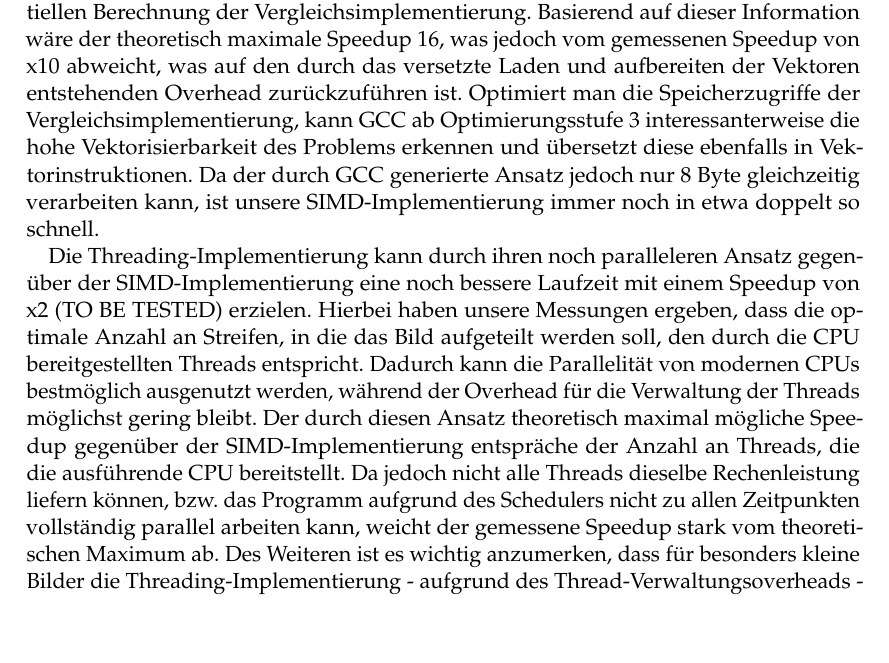
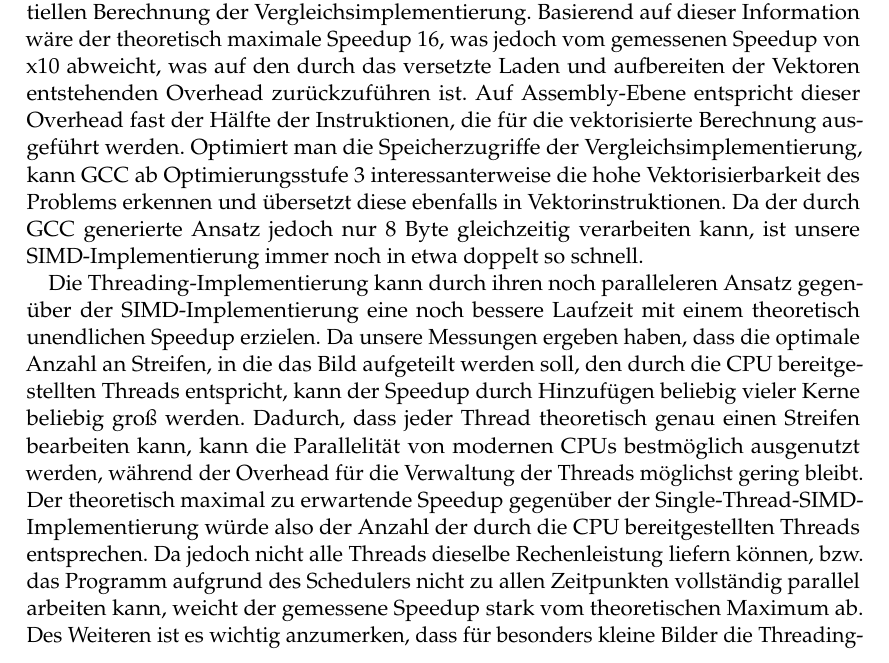
Before and after one commit to cato447/GRA_Teamprojekt, a LaTeX document (Ausarbeitung/Ausarbeitung.tex): part of page 7 of 8, cut so that both start at the same text, the shorter picture padded with empty space. Compiled offline with pdfLaTeX.

Commit message:
Ergänzungen

```diff
--- a/Ausarbeitung/Ausarbeitung.tex
+++ b/Ausarbeitung/Ausarbeitung.tex
@@ -217,13 +217,14 @@ Die SIMD-Implementierung erzielt in Relation zur Vergleichsimplementierung einen
 Dies ist darauf zurückzuführen, dass zum einen die Berechnung der Sobel-Werte vektorisiert zum anderen aber auch die Speicherzugriffe optimiert werden (zeilenweiser statt spaltenweiser Zugriff).
 Durch die Vektorisierung können 16 Farbchannel gleichzeitig verarbeitet werden, im Gegensatz zu der vollständig sequentiellen Berechnung der Vergleichsimplementierung.
 Basierend auf dieser Information wäre der theoretisch maximale Speedup 16, was jedoch vom gemessenen Speedup von x10 abweicht, was auf den durch das versetzte Laden und aufbereiten der Vektoren entstehenden Overhead zurückzuführen ist.
+Auf Assembly-Ebene entspricht dieser Overhead fast der Hälfte der Instruktionen, die für die vektorisierte Berechnung ausgeführt werden.
 Optimiert man die Speicherzugriffe der Vergleichsimplementierung, kann GCC ab Optimierungsstufe 3 interessanterweise die hohe Vektorisierbarkeit des Problems erkennen und übersetzt diese ebenfalls in Vektorinstruktionen.
 Da der durch GCC generierte Ansatz jedoch nur 8 Byte gleichzeitig verarbeiten kann, ist unsere SIMD-Implementierung immer noch in etwa doppelt so schnell.
 
-Die Threading-Implementierung kann durch ihren noch paralleleren Ansatz gegenüber der SIMD-Implementierung eine noch bessere Laufzeit mit einem Speedup von x2 (TO BE TESTED) erzielen.
-Hierbei haben unsere Messungen ergeben, dass die optimale Anzahl an Streifen, in die das Bild aufgeteilt werden soll, den durch die CPU bereitgestellten Threads entspricht.
-Dadurch kann die Parallelität von modernen CPUs bestmöglich ausgenutzt werden, während der Overhead für die Verwaltung der Threads möglichst gering bleibt.
-Der durch diesen Ansatz theoretisch maximal mögliche Speedup gegenüber der SIMD-Implementierung entspräche der Anzahl an Threads, die die ausführende CPU bereitstellt.
+Die Threading-Implementierung kann durch ihren noch paralleleren Ansatz gegenüber der SIMD-Implementierung eine noch bessere Laufzeit mit einem theoretisch unendlichen Speedup erzielen.
+Da unsere Messungen ergeben haben, dass die optimale Anzahl an Streifen, in die das Bild aufgeteilt werden soll, den durch die CPU bereitgestellten Threads entspricht, kann der Speedup durch Hinzufügen beliebig vieler Kerne beliebig groß werden.
+Dadurch, dass jeder Thread theoretisch genau einen Streifen bearbeiten kann, kann die Parallelität von modernen CPUs bestmöglich ausgenutzt werden, während der Overhead für die Verwaltung der Threads möglichst gering bleibt.
+Der theoretisch maximal zu erwartende Speedup gegenüber der Single-Thread-SIMD-Implementierung würde also der Anzahl der durch die CPU bereitgestellten Threads entsprechen.
 Da jedoch nicht alle Threads dieselbe Rechenleistung liefern können, bzw. das Programm aufgrund des Schedulers nicht zu allen Zeitpunkten vollständig parallel arbeiten kann, weicht der gemessene Speedup stark vom theoretischen Maximum ab.
 Des Weiteren ist es wichtig anzumerken, dass für besonders kleine Bilder die Threading-Implementierung - aufgrund des Thread-Verwaltungsoverheads - langsamer als die SIMD-Implementierung sein kann.
 
```
